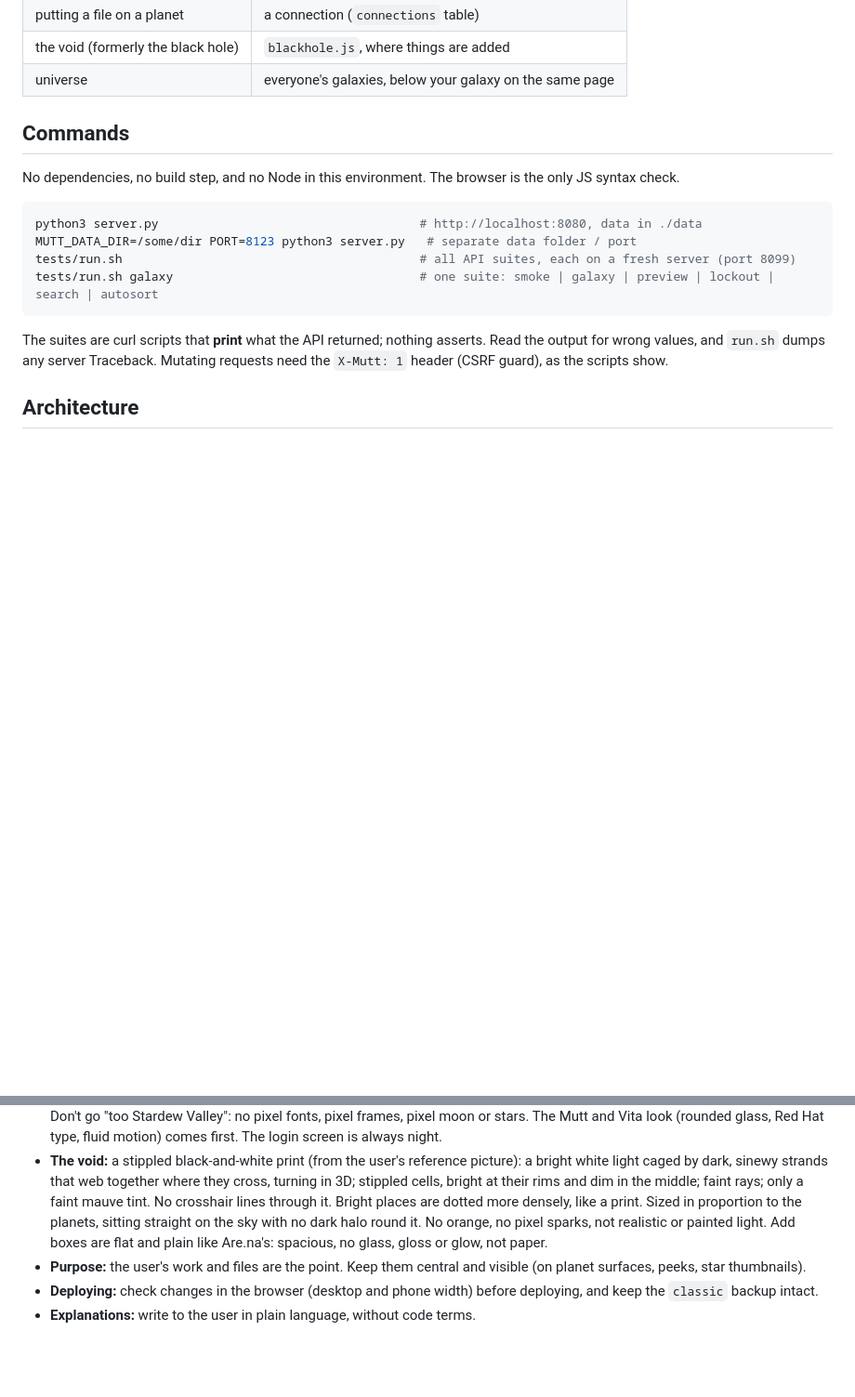
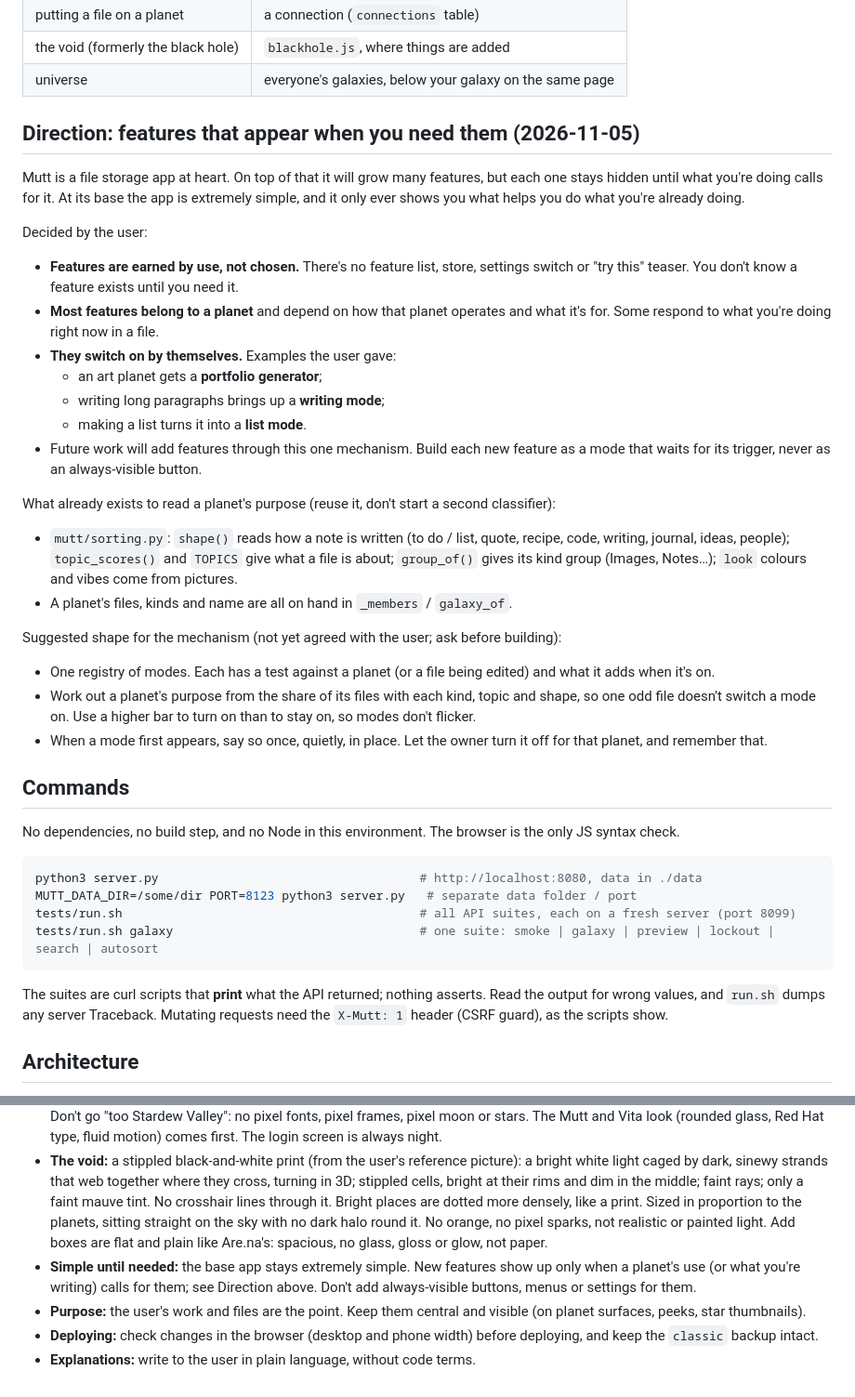
Before and after one commit to txtq/Mutt, a Markdown page: CLAUDE.md, 2 parts joined by grey strips. Shown at 93% size. Rendered like a GitHub page; blank space fills up the shorter version.

Commit message:
Record Mutt's new direction: features appear only when needed
Co-Authored-By: Claude Opus 5.5 <noreply@anthropic.com>

```diff
--- a/CLAUDE.md
+++ b/CLAUDE.md
@@ -26,6 +26,28 @@ Vocabulary, because the UI and the code use different words:
 | putting a file on a planet | a connection (`connections` table) |
 | the void (formerly the black hole) | `blackhole.js`, where things are added |
 | universe | everyone's galaxies, below your galaxy on the same page |
+
+## Direction: features that appear when you need them (2026-11-05)
+
+Mutt is a file storage app at heart. On top of that it will grow many features, but each one stays hidden until what you're doing calls for it. At its base the app is extremely simple, and it only ever shows you what helps you do what you're already doing.
+
+Decided by the user:
+- **Features are earned by use, not chosen.** There's no feature list, store, settings switch or "try this" teaser. You don't know a feature exists until you need it.
+- **Most features belong to a planet** and depend on how that planet operates and what it's for. Some respond to what you're doing right now in a file.
+- **They switch on by themselves.** Examples the user gave:
+  - an art planet gets a **portfolio generator**;
+  - writing long paragraphs brings up a **writing mode**;
+  - making a list turns it into a **list mode**.
+- Future work will add features through this one mechanism. Build each new feature as a mode that waits for its trigger, never as an always-visible button.
+
+What already exists to read a planet's purpose (reuse it, don't start a second classifier):
+- `mutt/sorting.py`: `shape()` reads how a note is written (to do / list, quote, recipe, code, writing, journal, ideas, people); `topic_scores()` and `TOPICS` give what a file is about; `group_of()` gives its kind group (Images, Notes…); `look` colours and vibes come from pictures.
+- A planet's files, kinds and name are all on hand in `_members` / `galaxy_of`.
+
+Suggested shape for the mechanism (not yet agreed with the user; ask before building):
+- One registry of modes. Each has a test against a planet (or a file being edited) and what it adds when it's on.
+- Work out a planet's purpose from the share of its files with each kind, topic and shape, so one odd file doesn't switch a mode on. Use a higher bar to turn on than to stay on, so modes don't flicker.
+- When a mode first appears, say so once, quietly, in place. Let the owner turn it off for that planet, and remember that.
 
 ## Commands
 
@@ -81,6 +103,7 @@ The suites are curl scripts that **print** what the API returned; nothing assert
 - **Look and feel:** keep the PS Vita style, skeuomorphic where it helps (paper, glass, glossy controls) and minimal elsewhere. Not cartoony, and no "AI-looking" glow or effects. Clean, and dark only (no light mode).
 - **Pixel touches:** pixel art is welcome as an accent only, like the login's horizon of trees, cottage and mutt, with warm touches. Don't go "too Stardew Valley": no pixel fonts, pixel frames, pixel moon or stars. The Mutt and Vita look (rounded glass, Red Hat type, fluid motion) comes first. The login screen is always night.
 - **The void:** a stippled black-and-white print (from the user's reference picture): a bright white light caged by dark, sinewy strands that web together where they cross, turning in 3D; stippled cells, bright at their rims and dim in the middle; faint rays; only a faint mauve tint. No crosshair lines through it. Bright places are dotted more densely, like a print. Sized in proportion to the planets, sitting straight on the sky with no dark halo round it. No orange, no pixel sparks, not realistic or painted light. Add boxes are flat and plain like Are.na's: spacious, no glass, gloss or glow, not paper.
+- **Simple until needed:** the base app stays extremely simple. New features show up only when a planet's use (or what you're writing) calls for them; see Direction above. Don't add always-visible buttons, menus or settings for them.
 - **Purpose:** the user's work and files are the point. Keep them central and visible (on planet surfaces, peeks, star thumbnails).
 - **Deploying:** check changes in the browser (desktop and phone width) before deploying, and keep the `classic` backup intact.
 - **Explanations:** write to the user in plain language, without code terms.
```
